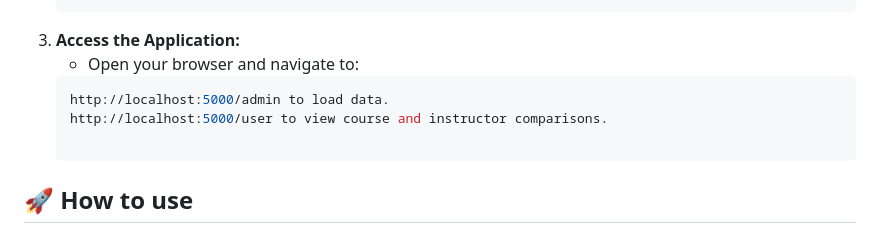
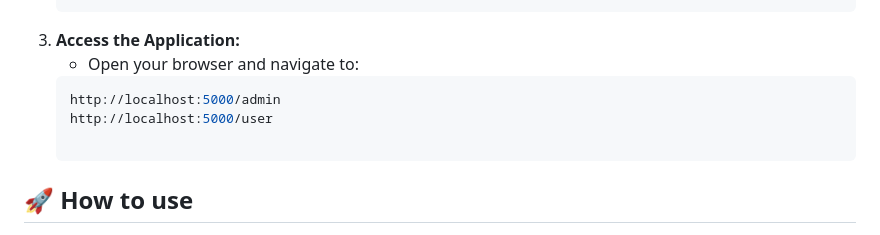
Before and after one commit to kwoeser/EasyA, a Markdown page: README.md, the part around the change. GitHub-like rendering.

````diff
--- a/README.md
+++ b/README.md
@@ -45,8 +45,8 @@ You can find the classes that have the highest chance of giving you an A. This p
 3. **Access the Application:**
    - Open your browser and navigate to:
    ```bash
-   http://localhost:5000/admin to load data.
-   http://localhost:5000/user to view course and instructor comparisons.
+   http://localhost:5000/admin
+   http://localhost:5000/user
 
 ## :rocket: How to use
 - Admin Page:
````
